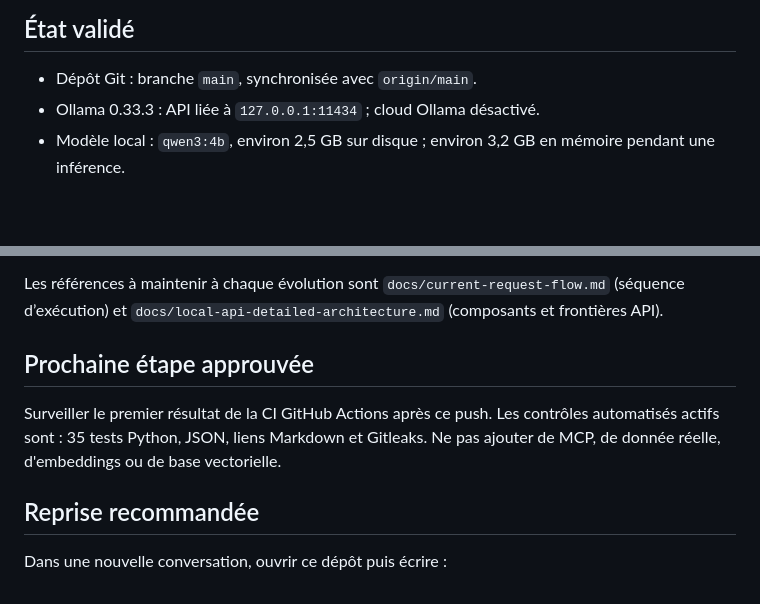
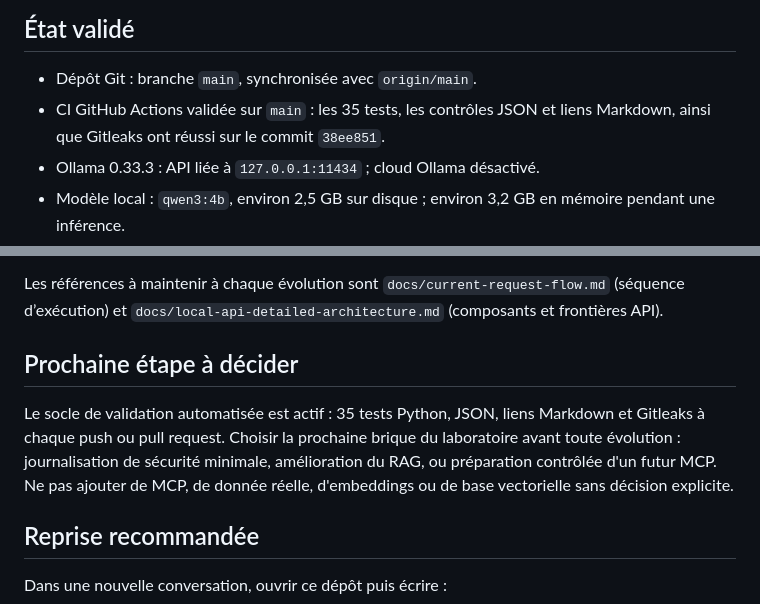
Before and after one commit to ValentinPhB/Local-llm, a Markdown page: STATUS.md, 2 parts joined by grey strips. Rendered like a GitHub page; blank space fills up the shorter version.

Commit message:
docs: record successful CI validation

```diff
--- a/STATUS.md
+++ b/STATUS.md
@@ -16,6 +16,8 @@ d'accès RBAC/ACL, récupération documentaire filtrée, puis LLM et MCP.
 ## État validé
 
 - Dépôt Git : branche `main`, synchronisée avec `origin/main`.
+- CI GitHub Actions validée sur `main` : les 35 tests, les contrôles JSON et
+  liens Markdown, ainsi que Gitleaks ont réussi sur le commit `38ee851`.
 - Ollama 0.33.3 : API liée à `127.0.0.1:11434` ; cloud Ollama désactivé.
 - Modèle local : `qwen3:4b`, environ 2,5 GB sur disque ; environ 3,2 GB en
   mémoire pendant une inférence.
@@ -79,12 +81,14 @@ Les références à maintenir à chaque évolution sont
 `docs/current-request-flow.md` (séquence d’exécution) et
 `docs/local-api-detailed-architecture.md` (composants et frontières API).
 
-## Prochaine étape approuvée
+## Prochaine étape à décider
 
-Surveiller le premier résultat de la CI GitHub Actions après ce push. Les
-contrôles automatisés actifs sont : 35 tests Python, JSON, liens Markdown et
-Gitleaks. Ne pas ajouter de MCP, de donnée réelle, d'embeddings ou de base
-vectorielle.
+Le socle de validation automatisée est actif : 35 tests Python, JSON, liens
+Markdown et Gitleaks à chaque push ou pull request. Choisir la prochaine brique
+du laboratoire avant toute évolution : journalisation de sécurité minimale,
+amélioration du RAG, ou préparation contrôlée d'un futur MCP. Ne pas ajouter de
+MCP, de donnée réelle, d'embeddings ou de base vectorielle sans décision
+explicite.
 
 ## Reprise recommandée
 
```
